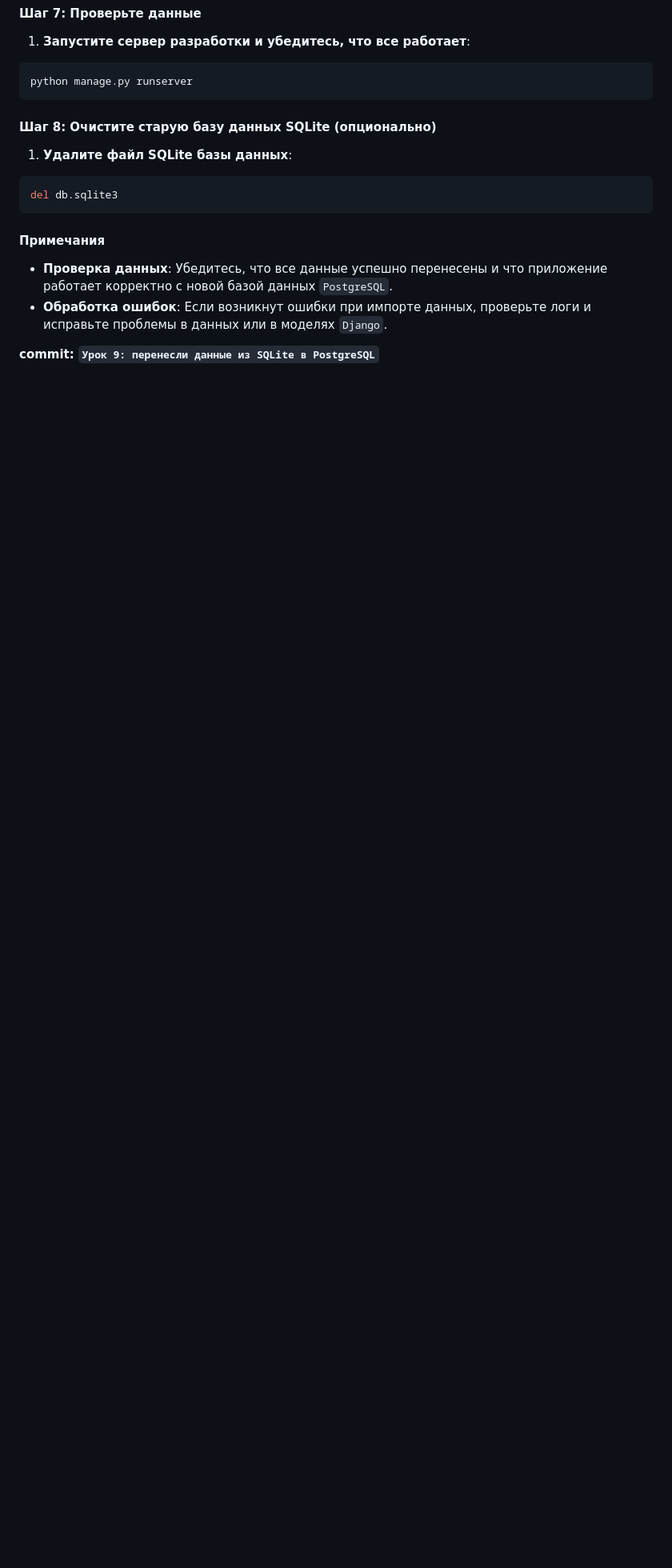
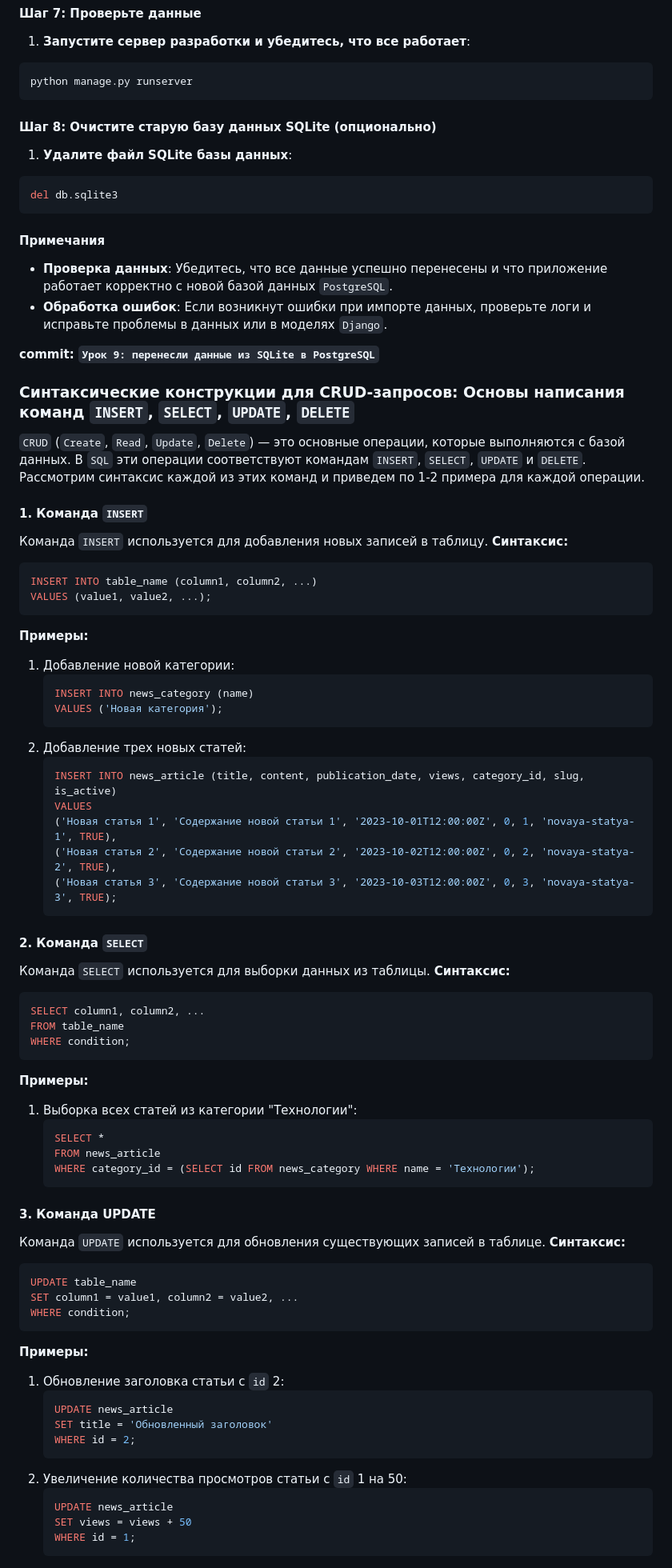
Before and after one commit to tel-ran-de/230924-e-pt-django, a Markdown page: README.md, the part around the change printed below. Shown: that part at 80% size. GitHub-like rendering; blank space fills up the shorter version.

Commit message:
Урок 9: посмотрели операции CRUD для SQL

````diff
--- a/README.md
+++ b/README.md
@@ -1267,3 +1267,70 @@ del db.sqlite3
 - **Обработка ошибок**: Если возникнут ошибки при импорте данных, проверьте логи и исправьте проблемы в данных или в моделях `Django`.
 
 **commit: `Урок 9: перенесли данные из SQLite в PostgreSQL`**
+
+### Синтаксические конструкции для CRUD-запросов: Основы написания команд `INSERT`, `SELECT`, `UPDATE`, `DELETE`
+`CRUD` (`Create`, `Read`, `Update`, `Delete`) — это основные операции, которые выполняются с базой данных.
+В `SQL` эти операции соответствуют командам `INSERT`, `SELECT`, `UPDATE` и `DELETE`.
+Рассмотрим синтаксис каждой из этих команд и приведем по 1-2 примера для каждой операции.
+
+#### 1. Команда `INSERT`
+Команда `INSERT` используется для добавления новых записей в таблицу.
+**Синтаксис:**
+```sql
+INSERT INTO table_name (column1, column2, ...)
+VALUES (value1, value2, ...);
+```
+**Примеры:**
+1. Добавление новой категории:
+   ```sql
+   INSERT INTO news_category (name)
+   VALUES ('Новая категория');
+   ```
+2. Добавление трех новых статей:
+   ```sql
+   INSERT INTO news_article (title, content, publication_date, views, category_id, slug, is_active)
+   VALUES
+   ('Новая статья 1', 'Содержание новой статьи 1', '2023-10-01T12:00:00Z', 0, 1, 'novaya-statya-1', TRUE),
+   ('Новая статья 2', 'Содержание новой статьи 2', '2023-10-02T12:00:00Z', 0, 2, 'novaya-statya-2', TRUE),
+   ('Новая статья 3', 'Содержание новой статьи 3', '2023-10-03T12:00:00Z', 0, 3, 'novaya-statya-3', TRUE);
+   ```
+
+#### 2. Команда `SELECT`
+Команда `SELECT` используется для выборки данных из таблицы.
+**Синтаксис:**
+```sql
+SELECT column1, column2, ...
+FROM table_name
+WHERE condition;
+```
+**Примеры:**
+1. Выборка всех статей из категории "Технологии":
+   ```sql
+   SELECT *
+   FROM news_article
+   WHERE category_id = (SELECT id FROM news_category WHERE name = 'Технологии');
+   ```
+
+
+#### 3. Команда UPDATE
+Команда `UPDATE` используется для обновления существующих записей в таблице.
+**Синтаксис:**
+```sql
+UPDATE table_name
+SET column1 = value1, column2 = value2, ...
+WHERE condition;
+```
+**Примеры:**
+1. Обновление заголовка статьи с `id` 2:
+   ```sql
+   UPDATE news_article
+   SET title = 'Обновленный заголовок'
+   WHERE id = 2;
+   ```
+2. Увеличение количества просмотров статьи с `id` 1 на 50:
+   ```sql
+   UPDATE news_article
+   SET views = views + 50
+   WHERE id = 1;
+   ```
+
````
Also changed, not shown: other parts of README.md (+21 -0 lines).
